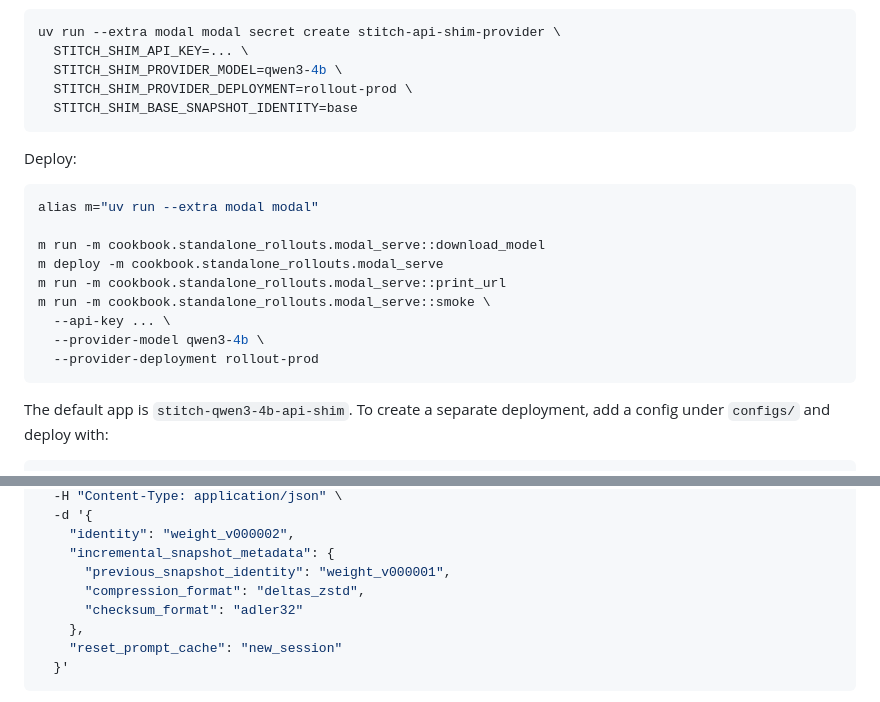
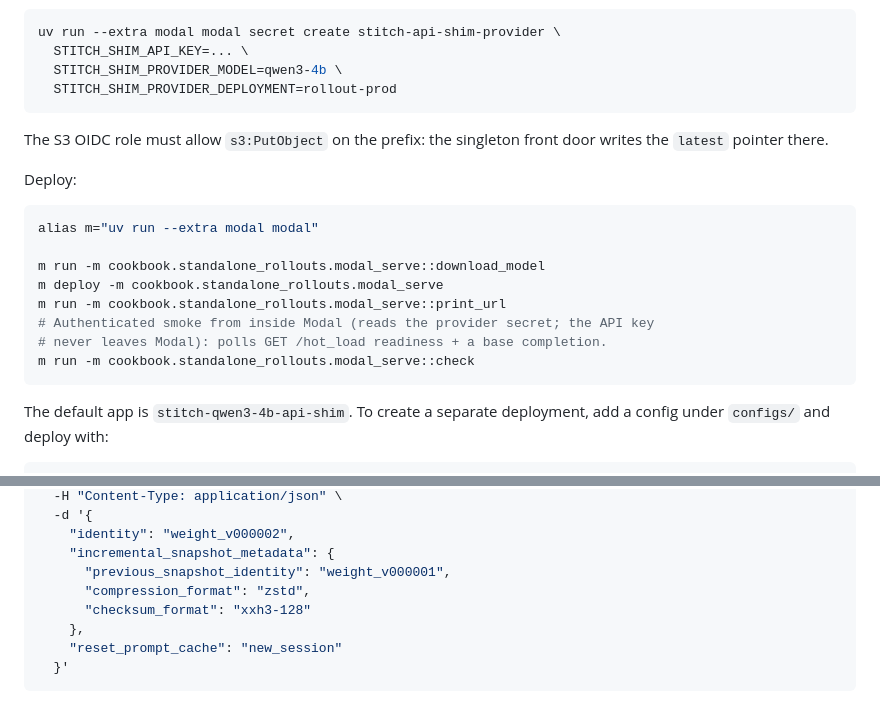
Before and after one commit to modal-projects/stitch, a Markdown page: cookbook/standalone_rollouts/README.md, 2 parts joined by grey strips. Drawn GitHub-style.

````diff
--- a/cookbook/standalone_rollouts/README.md
+++ b/cookbook/standalone_rollouts/README.md
@@ -80,9 +94,11 @@ Create the secret:
 uv run --extra modal modal secret create stitch-api-shim-provider \
   STITCH_SHIM_API_KEY=... \
   STITCH_SHIM_PROVIDER_MODEL=qwen3-4b \
-  STITCH_SHIM_PROVIDER_DEPLOYMENT=rollout-prod \
-  STITCH_SHIM_BASE_SNAPSHOT_IDENTITY=base
+  STITCH_SHIM_PROVIDER_DEPLOYMENT=rollout-prod
 ```
+
+The S3 OIDC role must allow `s3:PutObject` on the prefix: the singleton front
+door writes the `latest` pointer there.
 
 Deploy:
 
@@ -92,10 +108,9 @@ alias m="uv run --extra modal modal"
 m run -m cookbook.standalone_rollouts.modal_serve::download_model
 m deploy -m cookbook.standalone_rollouts.modal_serve
 m run -m cookbook.standalone_rollouts.modal_serve::print_url
-m run -m cookbook.standalone_rollouts.modal_serve::smoke \
-  --api-key ... \
-  --provider-model qwen3-4b \
-  --provider-deployment rollout-prod
+# Authenticated smoke from inside Modal (reads the provider secret; the API key
+# never leaves Modal): polls GET /hot_load readiness + a base completion.
+m run -m cookbook.standalone_rollouts.modal_serve::check
 ```
 
 The default app is `stitch-qwen3-4b-api-shim`. To create a separate deployment,
@@ -136,8 +151,8 @@ curl -X POST "$GATEWAY/hot_load/v1/models/hot_load" \
     "identity": "weight_v000002",
     "incremental_snapshot_metadata": {
       "previous_snapshot_identity": "weight_v000001",
-      "compression_format": "deltas_zstd",
-      "checksum_format": "adler32"
+      "compression_format": "zstd",
+      "checksum_format": "xxh3-128"
     },
     "reset_prompt_cache": "new_session"
   }'
````
Also changed, not shown: other parts of cookbook/standalone_rollouts/README.md (+52 -41 lines).
